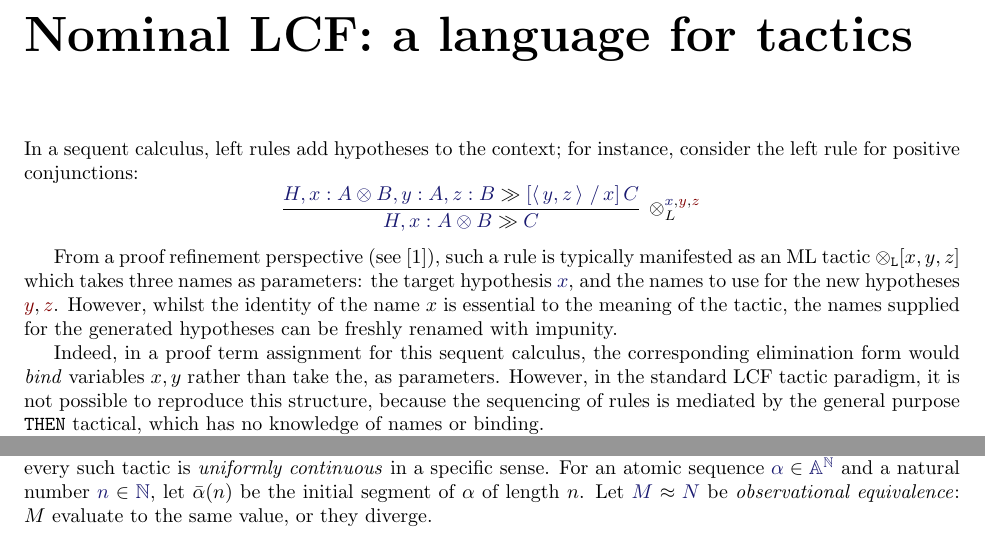
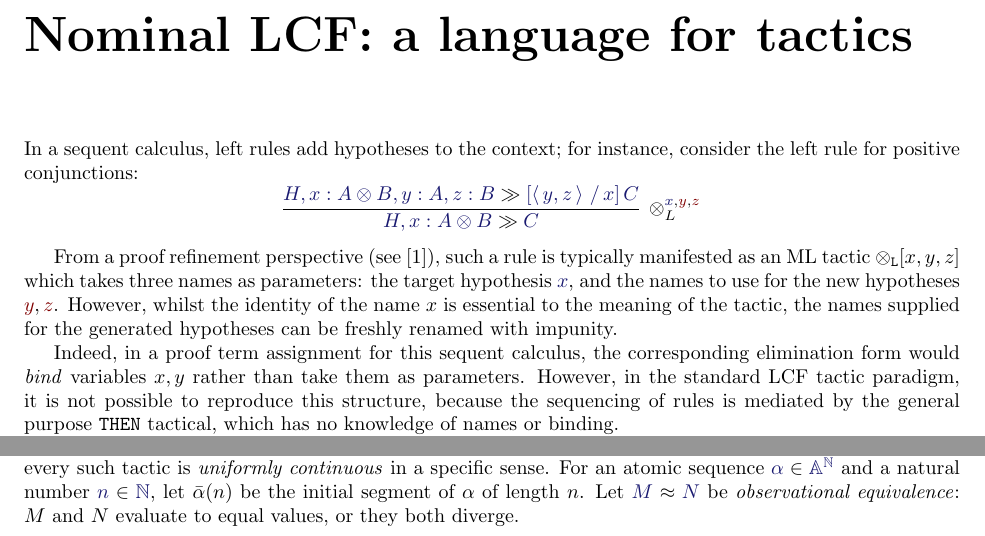
Before and after one commit to RedPRL/sml-redprl, a LaTeX thesis (doc/definition.tex, which reads doc/chapters/tactics.tex): two parts of page 6 of 9, joined at a grey line, cut so that both start at the same text. The pictures show the PDF file doc/definition.pdf that the author committed with the source.

Commit message:
[definition] typo

```diff
--- a/doc/chapters/tactics.tex
+++ b/doc/chapters/tactics.tex
@@ -21,7 +21,7 @@ of the name $x$ is essential to the meaning of the tactic, the names supplied
 for the generated hypotheses can be freshly renamed with impunity.
 
 Indeed, in a proof term assignment for this sequent calculus, the corresponding
-elimination form would \emph{bind} variables $x,y$ rather than take the, as
+elimination form would \emph{bind} variables $x,y$ rather than take them as
 parameters. However, in the standard LCF tactic paradigm, it is not possible to
 reproduce this structure, because the sequencing of rules is mediated by the
 general purpose $\mathtt{THEN}$ tactical, which has no knowledge of names or
@@ -80,7 +80,7 @@ continuous} in a specific sense. For an atomic sequence
 $\Member{\alpha}{\MLStream{\MLAtom}}$ and a natural number
 $\Member{n}{\MLNat}$, let $\StreamTake{\alpha}{n}$ be the initial segment of
 $\alpha$ of length $n$. Let $\KleeneEq{M}{N}$ be \emph{observational equivalence}:
-$M$ evaluate to the same value, or they diverge.
+$M$ and $N$ evaluate to equal values, or they both diverge.
 
 Then, for any atomic tactic $T$ and judgment $\mathcal{J}$, we can calculate a
 uniform modulus of continuity:
```
Also changed, not shown: doc/definition.pdf.
